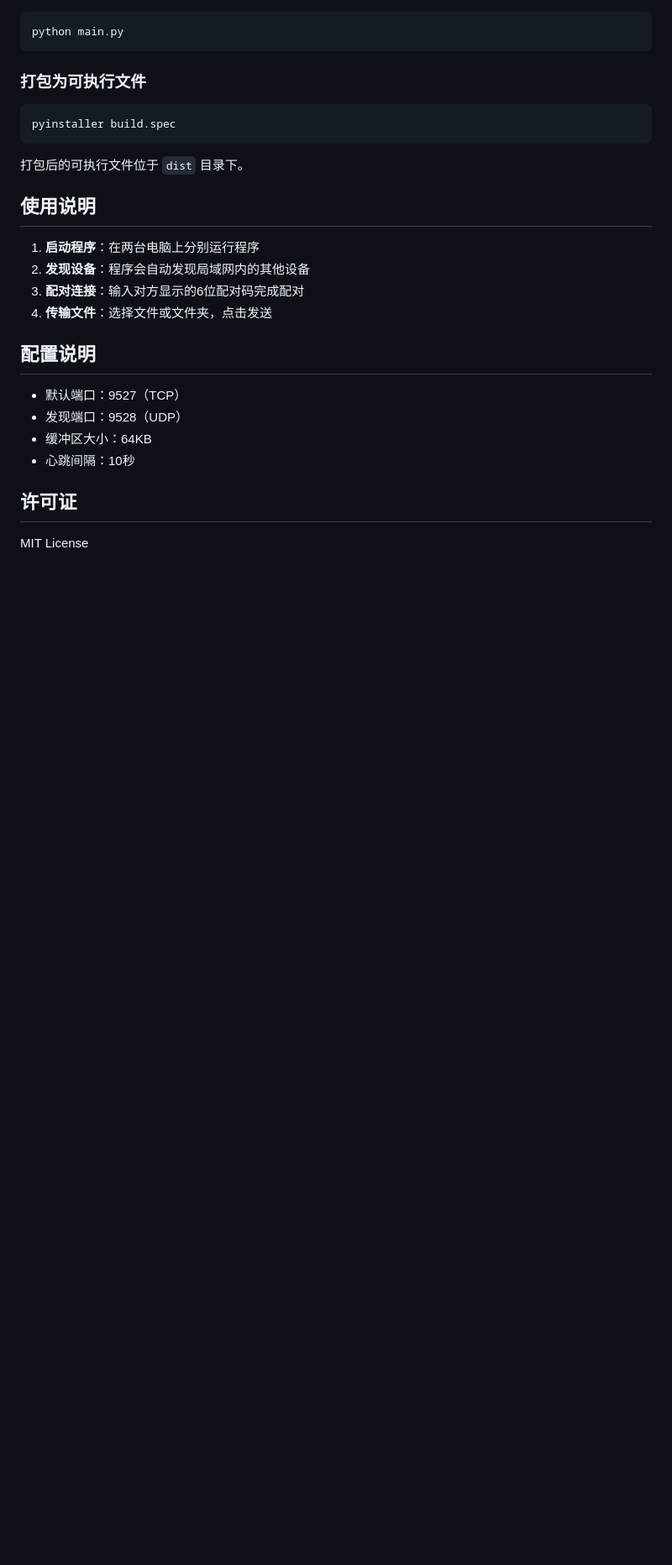
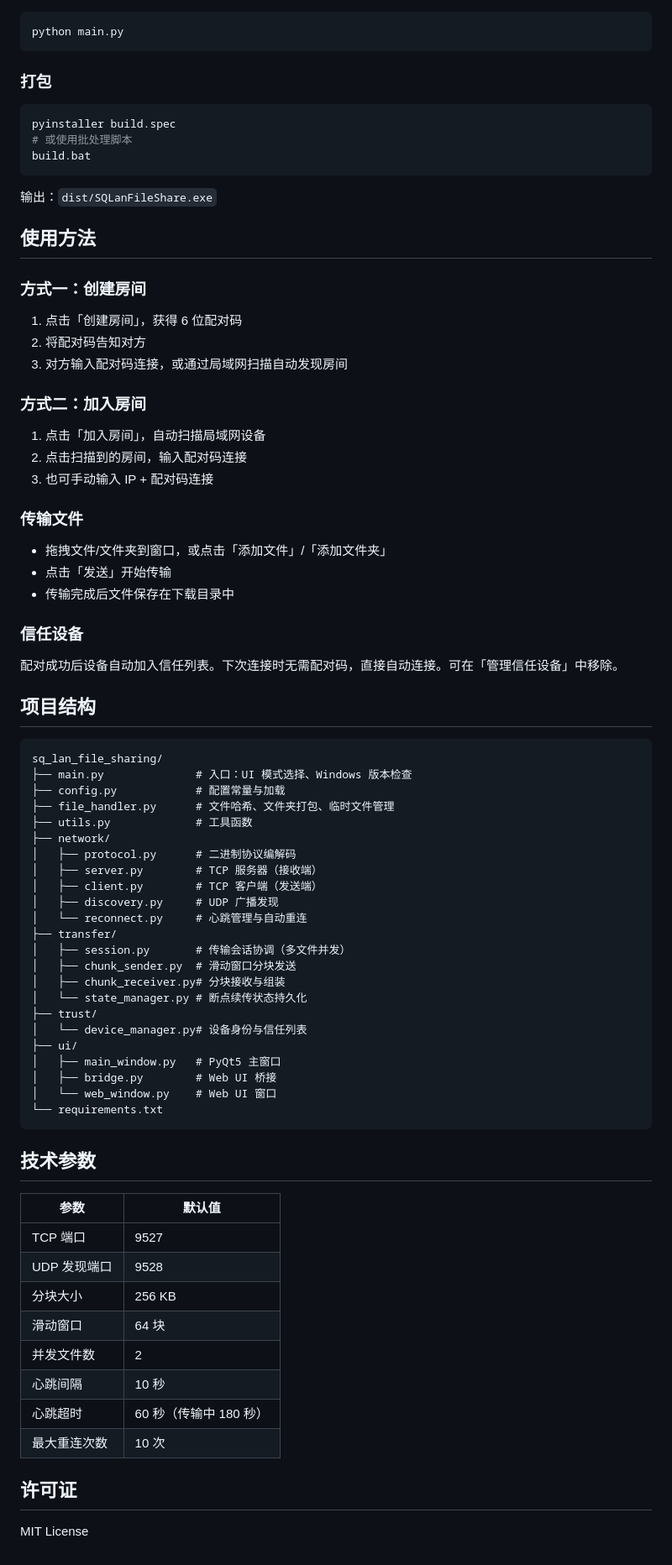
Before and after one commit to SwingQui/sq_lan_file_sharing, a Markdown page: README.md, the part around one of its changes. Shown at 84% size. Drawn GitHub-style; blank space fills up the shorter version.

````diff
--- a/README.md
+++ b/README.md
@@ -62,27 +34,80 @@ pip install -r requirements.txt
 python main.py
 ```
 
-### 打包为可执行文件
+### 打包
 
 ```bash
 pyinstaller build.spec
+# 或使用批处理脚本
+build.bat
 ```
 
-打包后的可执行文件位于 `dist` 目录下。
+输出：`dist/SQLanFileShare.exe`
 
-## 使用说明
+## 使用方法
 
-1. **启动程序**：在两台电脑上分别运行程序
-2. **发现设备**：程序会自动发现局域网内的其他设备
-3. **配对连接**：输入对方显示的6位配对码完成配对
-4. **传输文件**：选择文件或文件夹，点击发送
+### 方式一：创建房间
 
-## 配置说明
+1. 点击「创建房间」，获得 6 位配对码
+2. 将配对码告知对方
+3. 对方输入配对码连接，或通过局域网扫描自动发现房间
 
-- 默认端口：9527（TCP）
-- 发现端口：9528（UDP）
-- 缓冲区大小：64KB
-- 心跳间隔：10秒
+### 方式二：加入房间
+
+1. 点击「加入房间」，自动扫描局域网设备
+2. 点击扫描到的房间，输入配对码连接
+3. 也可手动输入 IP + 配对码连接
+
+### 传输文件
+
+- 拖拽文件/文件夹到窗口，或点击「添加文件」/「添加文件夹」
+- 点击「发送」开始传输
+- 传输完成后文件保存在下载目录中
+
+### 信任设备
+
+配对成功后设备自动加入信任列表。下次连接时无需配对码，直接自动连接。可在「管理信任设备」中移除。
+
+## 项目结构
+
+```
+sq_lan_file_sharing/
+├── main.py              # 入口：UI 模式选择、Windows 版本检查
+├── config.py            # 配置常量与加载
+├── file_handler.py      # 文件哈希、文件夹打包、临时文件管理
+├── utils.py             # 工具函数
+├── network/
+│   ├── protocol.py      # 二进制协议编解码
+│   ├── server.py        # TCP 服务器（接收端）
+│   ├── client.py        # TCP 客户端（发送端）
+│   ├── discovery.py     # UDP 广播发现
+│   └── reconnect.py     # 心跳管理与自动重连
+├── transfer/
+│   ├── session.py       # 传输会话协调（多文件并发）
+│   ├── chunk_sender.py  # 滑动窗口分块发送
+│   ├── chunk_receiver.py# 分块接收与组装
+│   └── state_manager.py # 断点续传状态持久化
+├── trust/
+│   └── device_manager.py# 设备身份与信任列表
+├── ui/
+│   ├── main_window.py   # PyQt5 主窗口
+│   ├── bridge.py        # Web UI 桥接
+│   └── web_window.py    # Web UI 窗口
+└── requirements.txt
+```
+
+## 技术参数
+
+| 参数 | 默认值 |
+|------|--------|
+| TCP 端口 | 9527 |
+| UDP 发现端口 | 9528 |
+| 分块大小 | 256 KB |
+| 滑动窗口 | 64 块 |
+| 并发文件数 | 2 |
+| 心跳间隔 | 10 秒 |
+| 心跳超时 | 60 秒（传输中 180 秒） |
+| 最大重连次数 | 10 次 |
 
 ## 许可证
 
````
Also changed, not shown: other parts of README.md (+14 -42 lines), screenshot.png.
